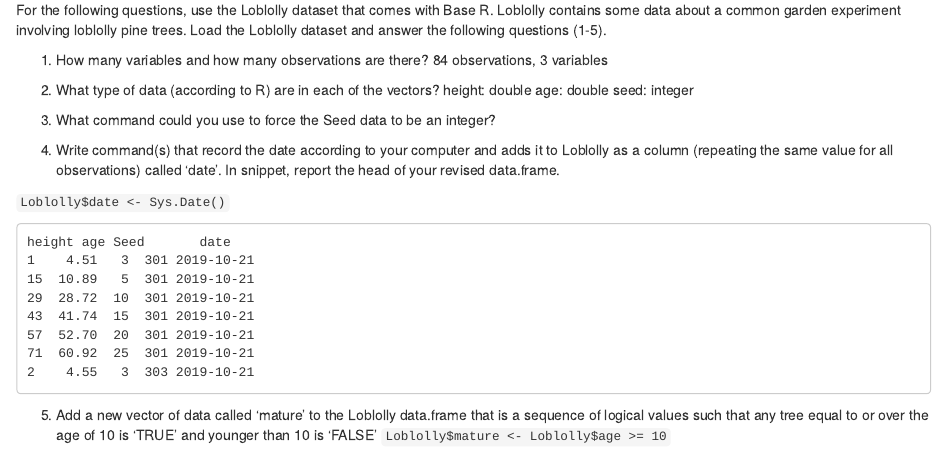
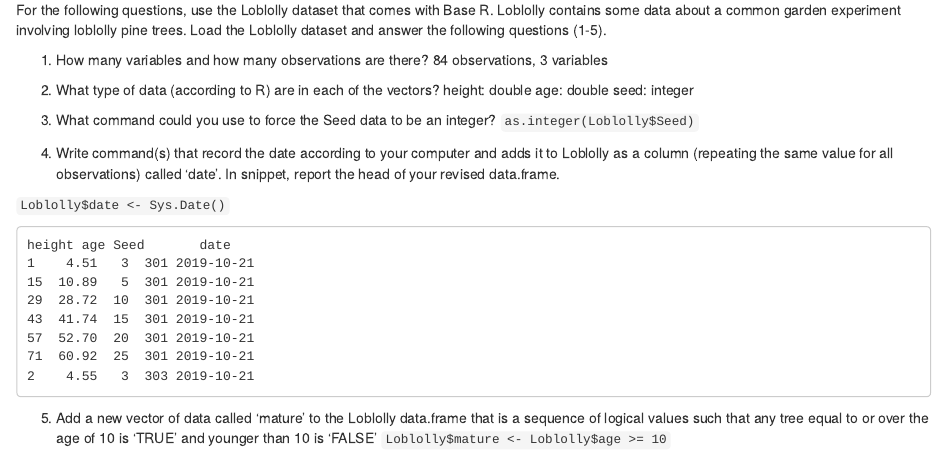
Before and after one commit to sis0004/HW_8, an R Markdown document (HW8.Rmd): the page in a window 1100 px wide, from 420 px down. Rendered offline with R 4.5, knitr and Pandoc, with nearby package versions.

Commit message:
Question 3

```diff
--- a/HW8.Rmd
+++ b/HW8.Rmd
@@ -27,7 +27,7 @@ age: double
 seed: integer
 
 3.  What command could you use to force the Seed data to be an integer?
-
+`as.integer(Loblolly$Seed)`
 
 4.  Write command(s) that record the date according to your computer and
     adds it to Loblolly as a column (repeating the same value for all
```
